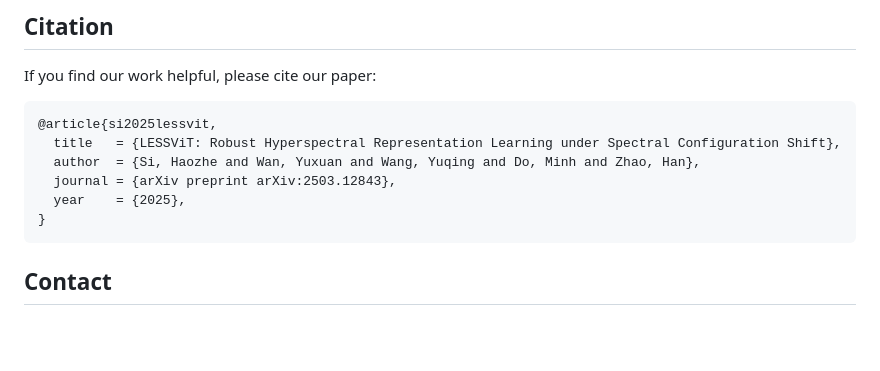
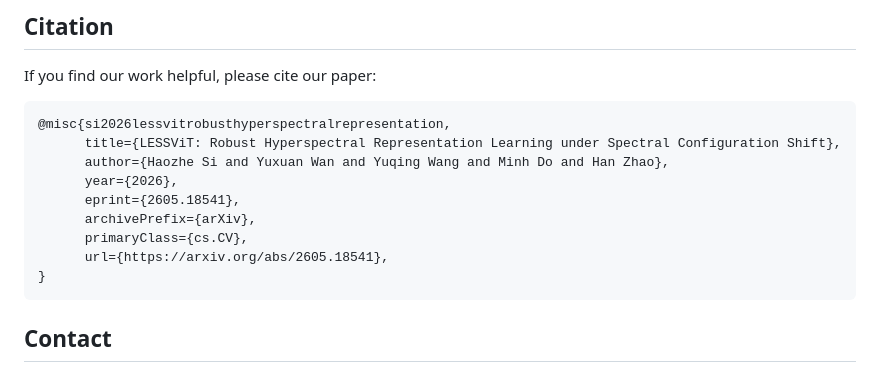
Before and after one commit to uiuctml/LESSViT, a Markdown page: README.md, the part around the change. Rendered like a GitHub page; blank space fills up the shorter version.

````diff
--- a/README.md
+++ b/README.md
@@ -81,11 +81,14 @@ Pre-trained model checkpoints will be released soon. Stay tuned!
 
 If you find our work helpful, please cite our paper:
 ```bibtex
-@article{si2025lessvit,
-  title   = {LESSViT: Robust Hyperspectral Representation Learning under Spectral Configuration Shift},
-  author  = {Si, Haozhe and Wan, Yuxuan and Wang, Yuqing and Do, Minh and Zhao, Han},
-  journal = {arXiv preprint arXiv:2503.12843},
-  year    = {2025},
+@misc{si2026lessvitrobusthyperspectralrepresentation,
+      title={LESSViT: Robust Hyperspectral Representation Learning under Spectral Configuration Shift},
+      author={Haozhe Si and Yuxuan Wan and Yuqing Wang and Minh Do and Han Zhao},
+      year={2026},
+      eprint={2605.18541},
+      archivePrefix={arXiv},
+      primaryClass={cs.CV},
+      url={https://arxiv.org/abs/2605.18541},
 }
 ```
 
````
